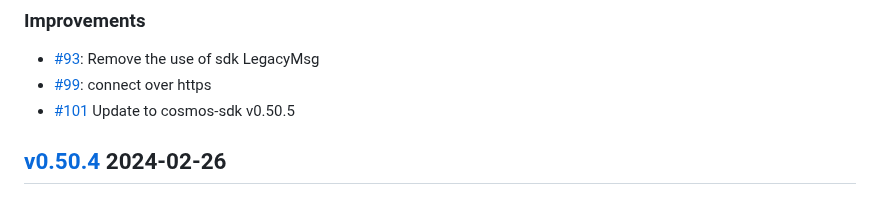
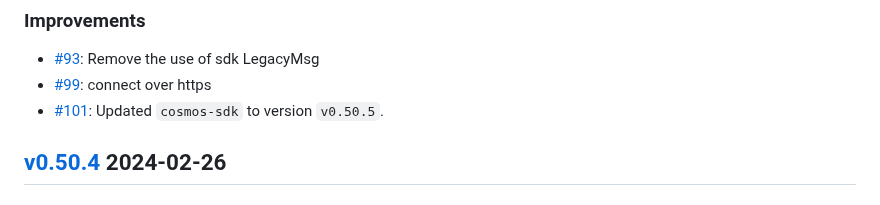
Before and after one commit to cosmos/rosetta, a Markdown page: CHANGELOG.md, the part around the change. Drawn GitHub-style.

Commit message:
Update changelog

```diff
--- a/CHANGELOG.md
+++ b/CHANGELOG.md
@@ -50,7 +50,7 @@ Ref: https://keepachangelog.com/en/1.0.0/
 
 * [#93](https://github.com/cosmos/rosetta/pull/93): Remove the use of sdk LegacyMsg
 * [#99](https://github.com/cosmos/rosetta/pull/99): connect over https
-* [#101](https://github.com/cosmos/rosetta/pull/101) Update to cosmos-sdk v0.50.5
+* [#101](https://github.com/cosmos/rosetta/pull/101): Updated `cosmos-sdk` to version `v0.50.5`.
 
 ## [v0.50.4](https://github.com/cosmos/rosetta/releases/tag/v0.50.4) 2024-02-26
 
```
